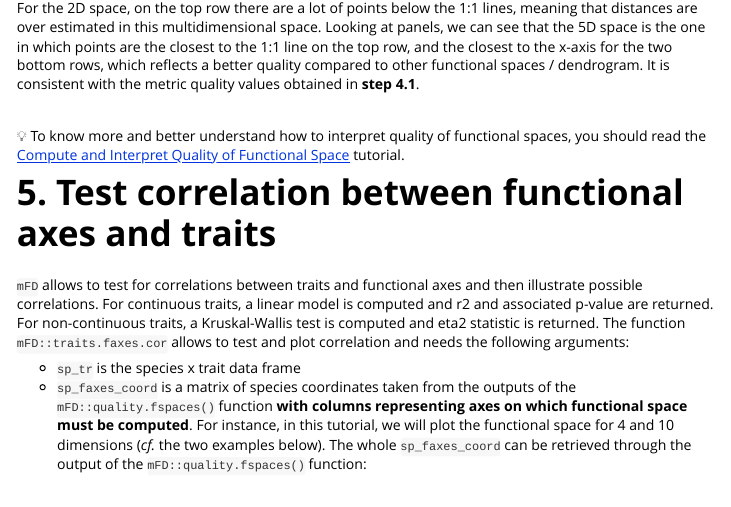
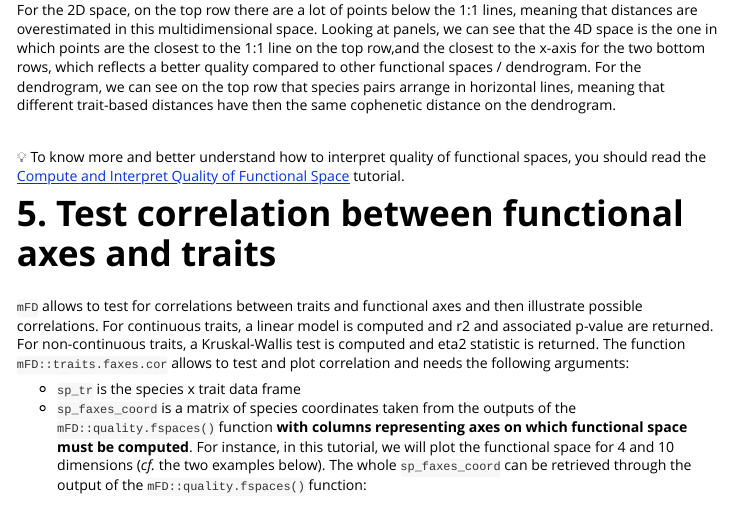
Before and after one commit to CmlMagneville/mFD, an R Markdown document (vignettes/mFD_general_workflow.Rmd): the page in a window 1100 px wide, from 8560 px down before the commit and from 8520 px down after it, so that both start at the same text. Rendered offline with R 4.5, knitr and Pandoc, with nearby package versions; some code elsewhere in the file could not run offline; long lines of code are wrapped.

Commit message:
Change sentence quality :pencil:

````diff
--- a/vignettes/mFD_general_workflow.Rmd
+++ b/vignettes/mFD_general_workflow.Rmd
@@ -495,15 +495,11 @@ mFD::quality.fspaces.plot(fspaces_quality            = fspaces_quality_fruits,
 ```
 
 
-Here we can see on the top row that, for the dendrogram, species pairs arrange
+For the 2D space, on the top row there are a lot of points below the 1:1 lines, meaning that distances are overestimated in this multidimensional space. Looking at panels, we can see that the 4D space is the one in which points are the closest to the 1:1 line on the top row,and the closest to the x-axis for the two bottom rows, which reflects a better
+quality compared to other functional spaces / dendrogram.
+For the dendrogram, we can see on the top row that species pairs arrange
 in horizontal lines, meaning that different trait-based distances have then the
-same cophenetic distance on the dendrogram. For the 2D space, on the top row
-there are a lot of points below the 1:1 lines, meaning that distances are over
-estimated in this multidimensional space. Looking at panels, we can see that the
-5D space is the one in which points are the closest to the 1:1 line on the top row,
-and the closest to the x-axis for the two bottom rows, which reflects a better
-quality compared to other functional spaces / dendrogram. It is consistent with
-the metric quality values obtained in **step 4.1**.
+same cophenetic distance on the dendrogram.
 
 <br />
 
````
